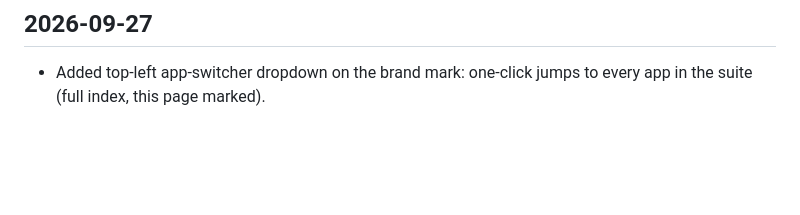
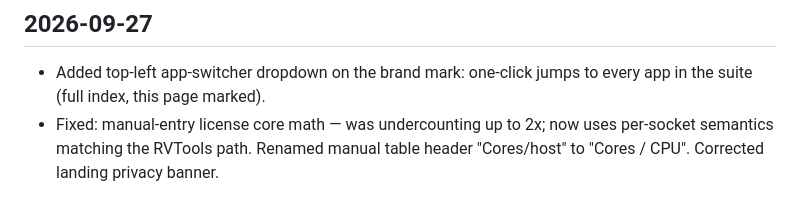
Before and after one commit to scribnetai/server-sizer, a Markdown page: CHANGELOG.md, the part around the change. Drawn GitHub-style; blank space fills up the shorter version.

Commit message:
Changelog: manual license-core fix + honest privacy banner

```diff
--- a/CHANGELOG.md
+++ b/CHANGELOG.md
@@ -23,3 +23,4 @@
 
 ## 2026-09-27
 - Added top-left app-switcher dropdown on the brand mark: one-click jumps to every app in the suite (full index, this page marked).
+- Fixed: manual-entry license core math — was undercounting up to 2x; now uses per-socket semantics matching the RVTools path. Renamed manual table header "Cores/host" to "Cores / CPU". Corrected landing privacy banner.
```
